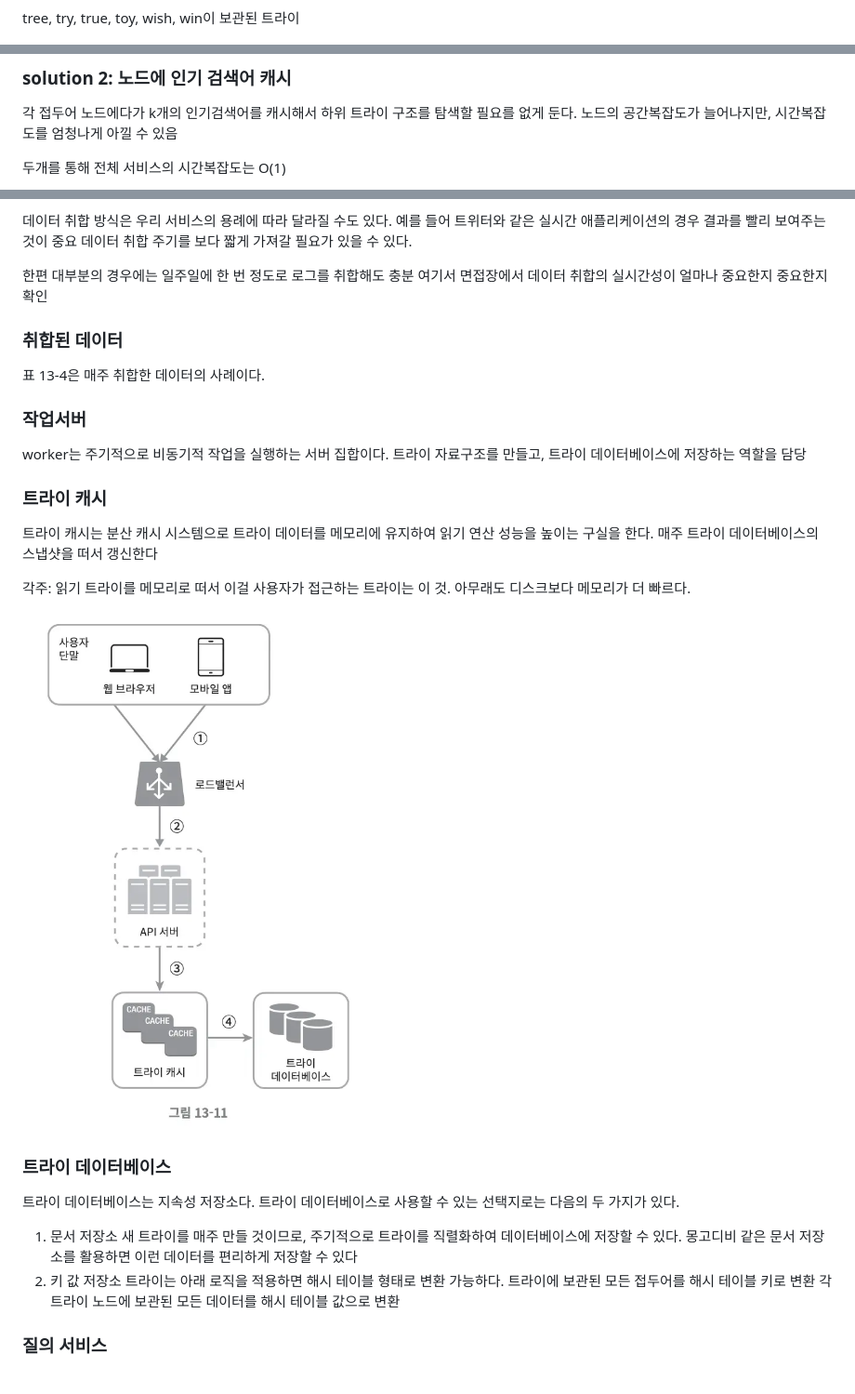
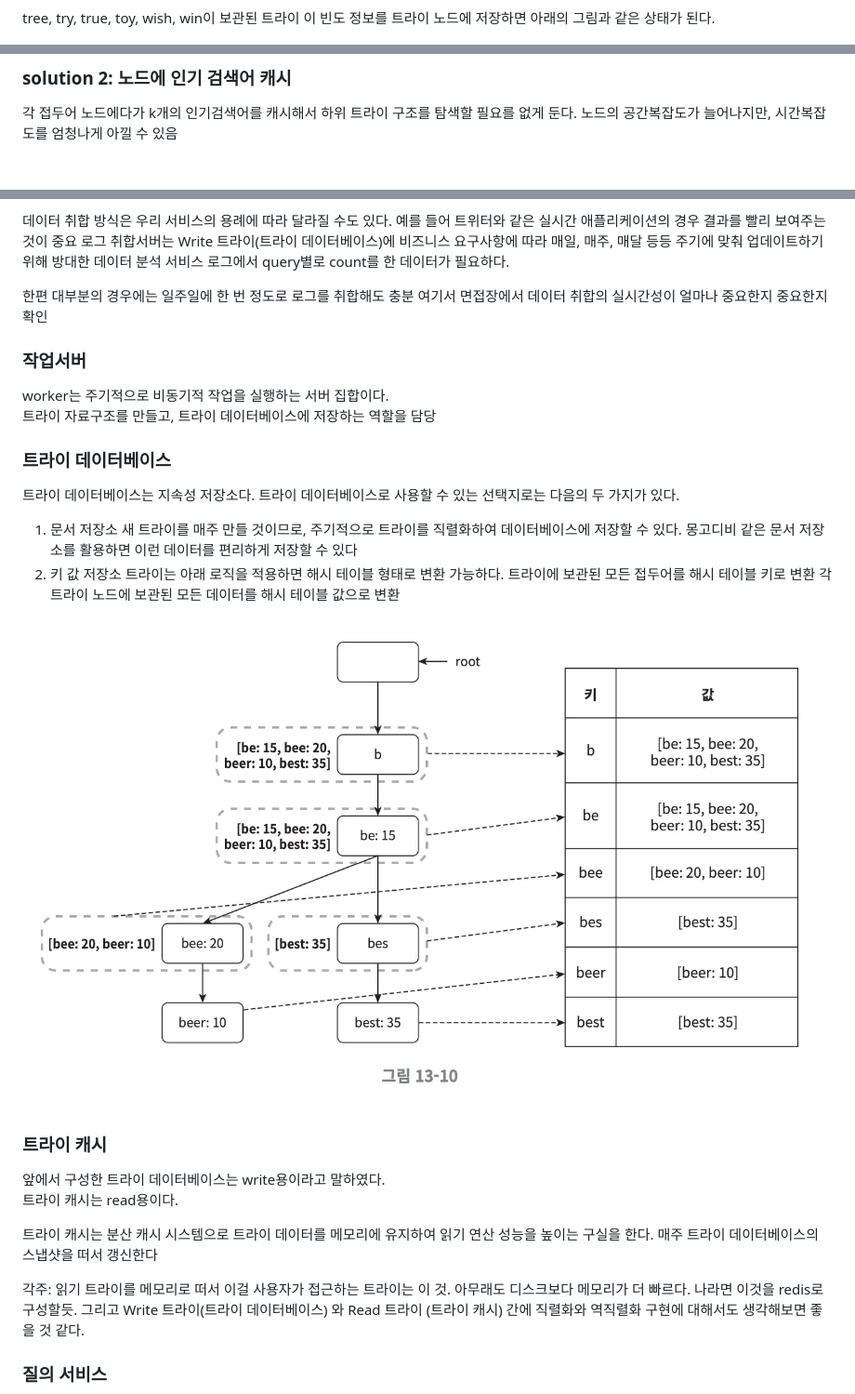
Before and after one commit to ssuperpower-developer/system-design-interview-study, a Markdown page: chapter-13/김현수-검색어_자동완성_시스템.md, 3 parts joined by grey strips. Shown at 93% size. Rendered like a GitHub page; blank space fills up the shorter version.

```diff
--- a/chapter-13/김현수-검색어_자동완성_시스템.md
+++ b/chapter-13/김현수-검색어_자동완성_시스템.md
@@ -122,4 +129,5 @@ LIMIT 5
 tree, try, true, toy, wish, win이 보관된 트라이
+이 빈도 정보를 트라이 노드에 저장하면 아래의 그림과 같은 상태가 된다.
 
 ![image.png](./images/image%20(8).png)
 
@@ -166,5 +174,4 @@ beer: 10 / best: 35 / bet: 29
 각 접두어 노드에다가 k개의 인기검색어를 캐시해서 하위 트라이 구조를 탐색할 필요를 없게 둔다.
 노드의 공간복잡도가 늘어나지만, 시간복잡도를 엄청나게 아낄 수 있음
 
-두개를 통해 전체 서비스의 시간복잡도는 O(1)
 
@@ -197,25 +220,16 @@ beer: 10 / best: 35 / bet: 29
 데이터 취합 방식은 우리 서비스의 용례에 따라 달라질 수도 있다.
 예를 들어 트위터와 같은 실시간 애플리케이션의 경우 결과를 빨리 보여주는 것이 중요
-데이터 취합 주기를 보다 짧게 가져갈 필요가 있을 수 있다.
+로그 취합서버는 Write 트라이(트라이 데이터베이스)에 비즈니스 요구사항에 따라 매일, 매주, 매달 등등 주기에 맞춰 업데이트하기 위해 방대한 데이터 분석 서비스 로그에서 query별로 count를 한 데이터가 필요하다.
+
 
 한편 대부분의 경우에는 일주일에 한 번 정도로 로그를 취합해도 충분
 여기서 면접장에서 데이터 취합의 실시간성이 얼마나 중요한지 중요한지 확인
 
-### 취합된 데이터
-
-표 13-4은 매주 취합한 데이터의 사례이다.
 
 ### 작업서버
 
-worker는 주기적으로 비동기적 작업을 실행하는 서버 집합이다. 트라이 자료구조를 만들고, 트라이 데이터베이스에 저장하는 역할을 담당
-
-### 트라이 캐시
-
-트라이 캐시는 분산 캐시 시스템으로 트라이 데이터를 메모리에 유지하여 읽기 연산 성능을 높이는 구실을 한다. 매주 트라이 데이터베이스의 스냅샷을 떠서 갱신한다
-
-각주: 읽기 트라이를 메모리로 떠서 이걸 사용자가 접근하는 트라이는 이 것. 아무래도 디스크보다 메모리가 더 빠르다.
-
-![image.png](./images/image%20(14).png)
+worker는 주기적으로 비동기적 작업을 실행하는 서버 집합이다.
+트라이 자료구조를 만들고, 트라이 데이터베이스에 저장하는 역할을 담당
 
 ### 트라이 데이터베이스
 
@@ -228,6 +242,18 @@ worker는 주기적으로 비동기적 작업을 실행하는 서버 집합이
 트라이는 아래 로직을 적용하면 해시 테이블 형태로 변환 가능하다.
 트라이에 보관된 모든 접두어를 해시 테이블 키로 변환
 각 트라이 노드에 보관된 모든 데이터를 해시 테이블 값으로 변환
+
+![image.png](./images/image%20(13).png)
+
+### 트라이 캐시
+
+앞에서 구성한 트라이 데이터베이스는 write용이라고 말하였다.
+트라이 캐시는 read용이다.
+
+트라이 캐시는 분산 캐시 시스템으로 트라이 데이터를 메모리에 유지하여 읽기 연산 성능을 높이는 구실을 한다. 매주 트라이 데이터베이스의 스냅샷을 떠서 갱신한다
+
+각주: 읽기 트라이를 메모리로 떠서 이걸 사용자가 접근하는 트라이는 이 것. 아무래도 디스크보다 메모리가 더 빠르다. 나라면 이것을 redis로 구성할듯. 그리고 Write 트라이(트라이 데이터베이스) 와 Read 트라이 (트라이 캐시) 간에 직렬화와 역직렬화 구현에 대해서도 생각해보면 좋을 것 같다.
+
 
 ### 질의 서비스
 
```
Also changed, not shown: other parts of chapter-13/김현수-검색어_자동완성_시스템.md (+54 -22 lines).
